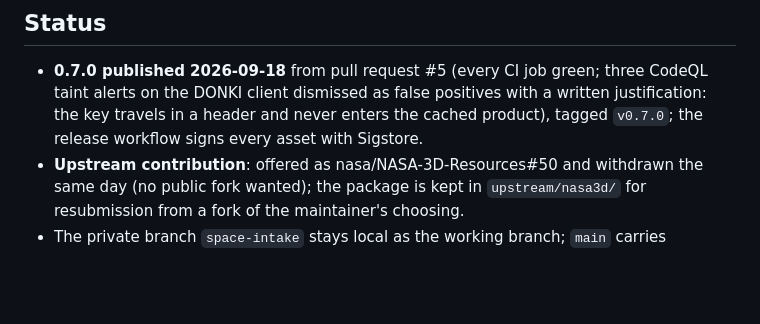
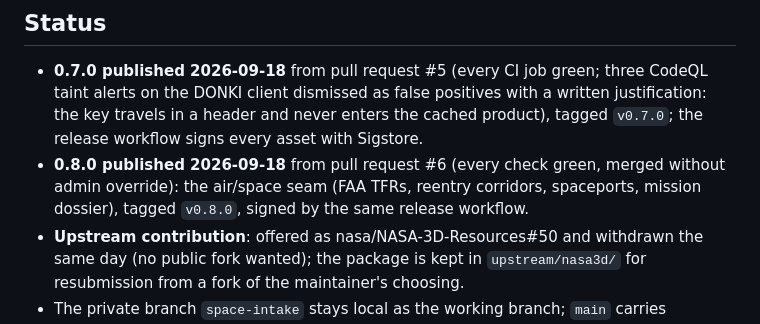
Before and after one commit to monykiss/aero-audit, a Markdown page: docs/RELEASE_PLAN.md, the part around the change. Rendered like a GitHub page; blank space fills up the shorter version.

Commit message:
docs: 0.8.0 published from #6
Co-Authored-By: Claude Fable 5.1 <noreply@anthropic.com>

```diff
--- a/docs/RELEASE_PLAN.md
+++ b/docs/RELEASE_PLAN.md
@@ -20,6 +20,8 @@ publishable today; what it must not do without the answer is ship NASA-derived a
 - **0.7.0 published 2026-09-18** from pull request #5 (every CI job green; three CodeQL taint alerts on the DONKI client
   dismissed as false positives with a written justification: the key travels in a header and never enters the cached
   product), tagged `v0.7.0`; the release workflow signs every asset with Sigstore.
+- **0.8.0 published 2026-09-18** from pull request #6 (every check green, merged without admin override): the air/space seam
+  (FAA TFRs, reentry corridors, spaceports, mission dossier), tagged `v0.8.0`, signed by the same release workflow.
 - **Upstream contribution**: offered as nasa/NASA-3D-Resources#50 and withdrawn the same day (no public fork wanted); the package is kept in `upstream/nasa3d/` for resubmission from a fork of the maintainer's choosing.
 - The private branch `space-intake` stays local as the working branch; `main` carries everything it had.
 
```
